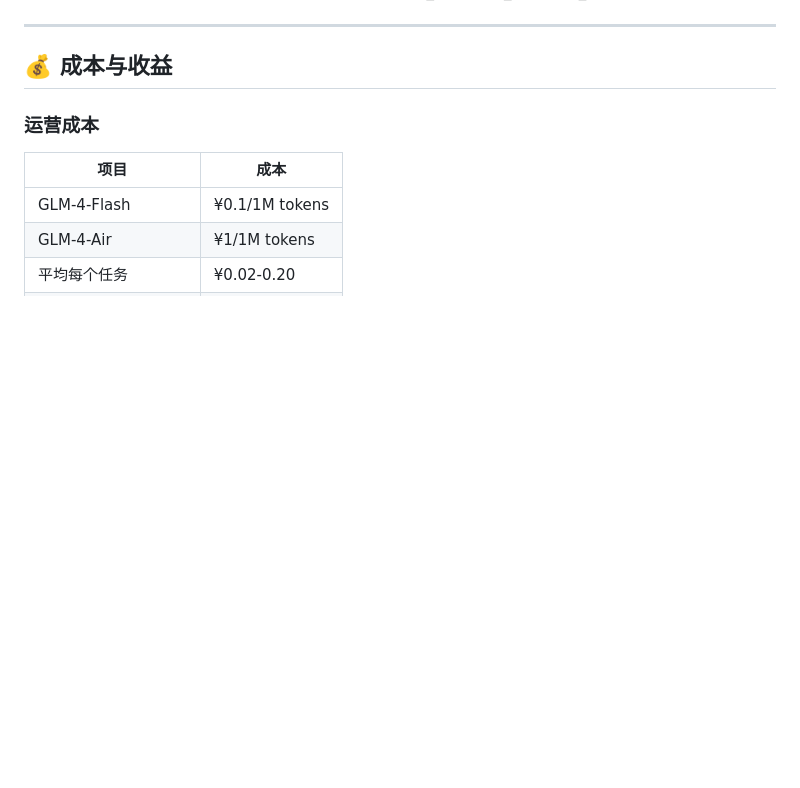
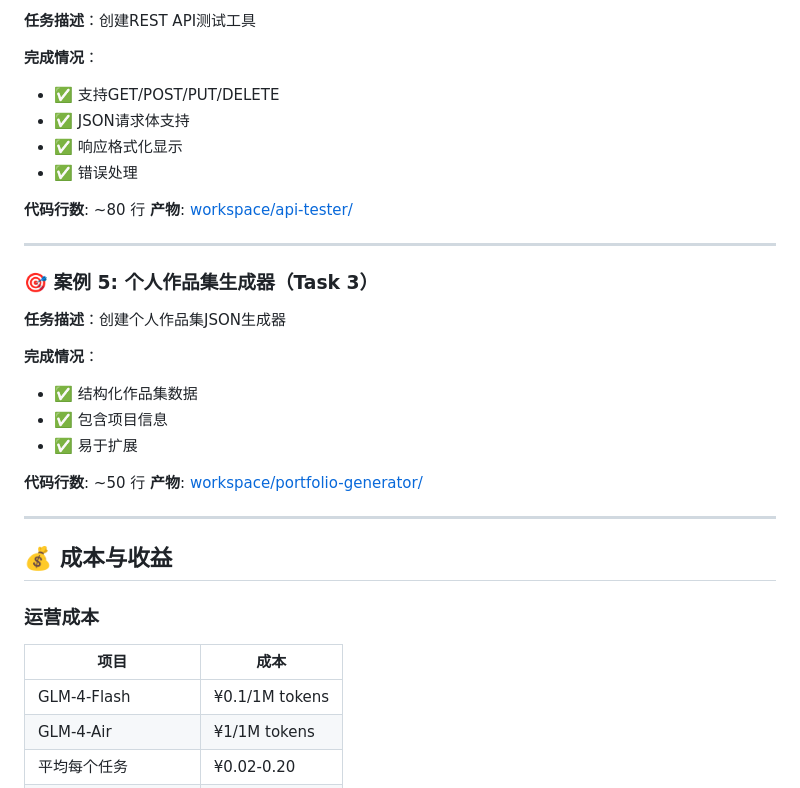
Before and after one commit to YeLengXi/goudan-langchain, a Markdown page: README.md, the part around one of its changes. Drawn GitHub-style; blank space fills up the shorter version.

```diff
--- a/README.md
+++ b/README.md
@@ -169,3 +232,27 @@ goudan 自主创建了完整的日志分析工具：
+**任务描述**：创建REST API测试工具
+
+**完成情况**：
+- ✅ 支持GET/POST/PUT/DELETE
+- ✅ JSON请求体支持
+- ✅ 响应格式化显示
+- ✅ 错误处理
+
+**代码行数**: ~80 行
+**产物**: [workspace/api-tester/](workspace/api-tester/)
+
+---
+
+### 🎯 案例 5: 个人作品集生成器（Task 3）
+
+**任务描述**：创建个人作品集JSON生成器
+
+**完成情况**：
+- ✅ 结构化作品集数据
+- ✅ 包含项目信息
+- ✅ 易于扩展
+
+**代码行数**: ~50 行
+**产物**: [workspace/portfolio-generator/](workspace/portfolio-generator/)
 
 ---
 
```
Also changed, not shown: other parts of README.md (+66 -3 lines).
